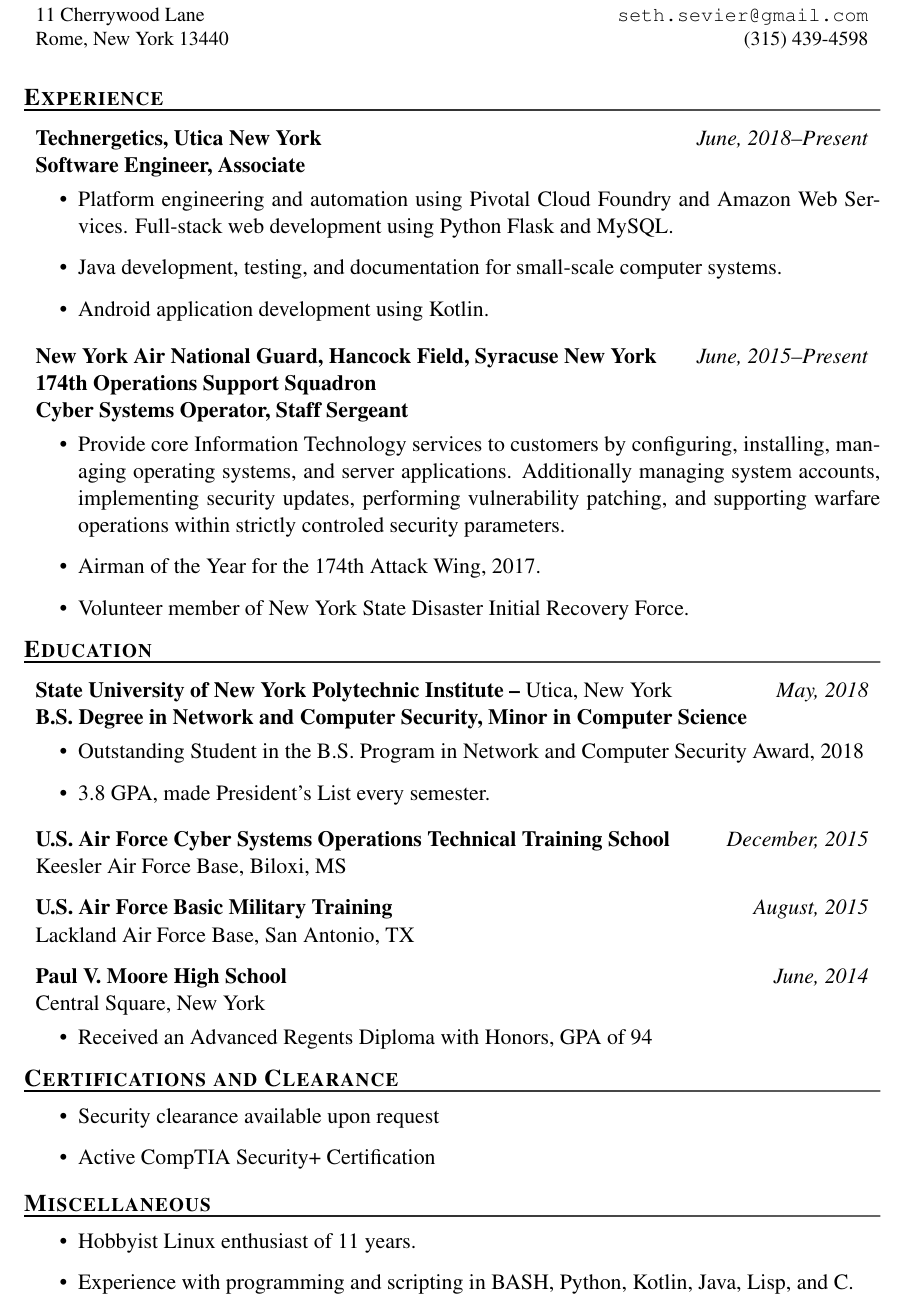
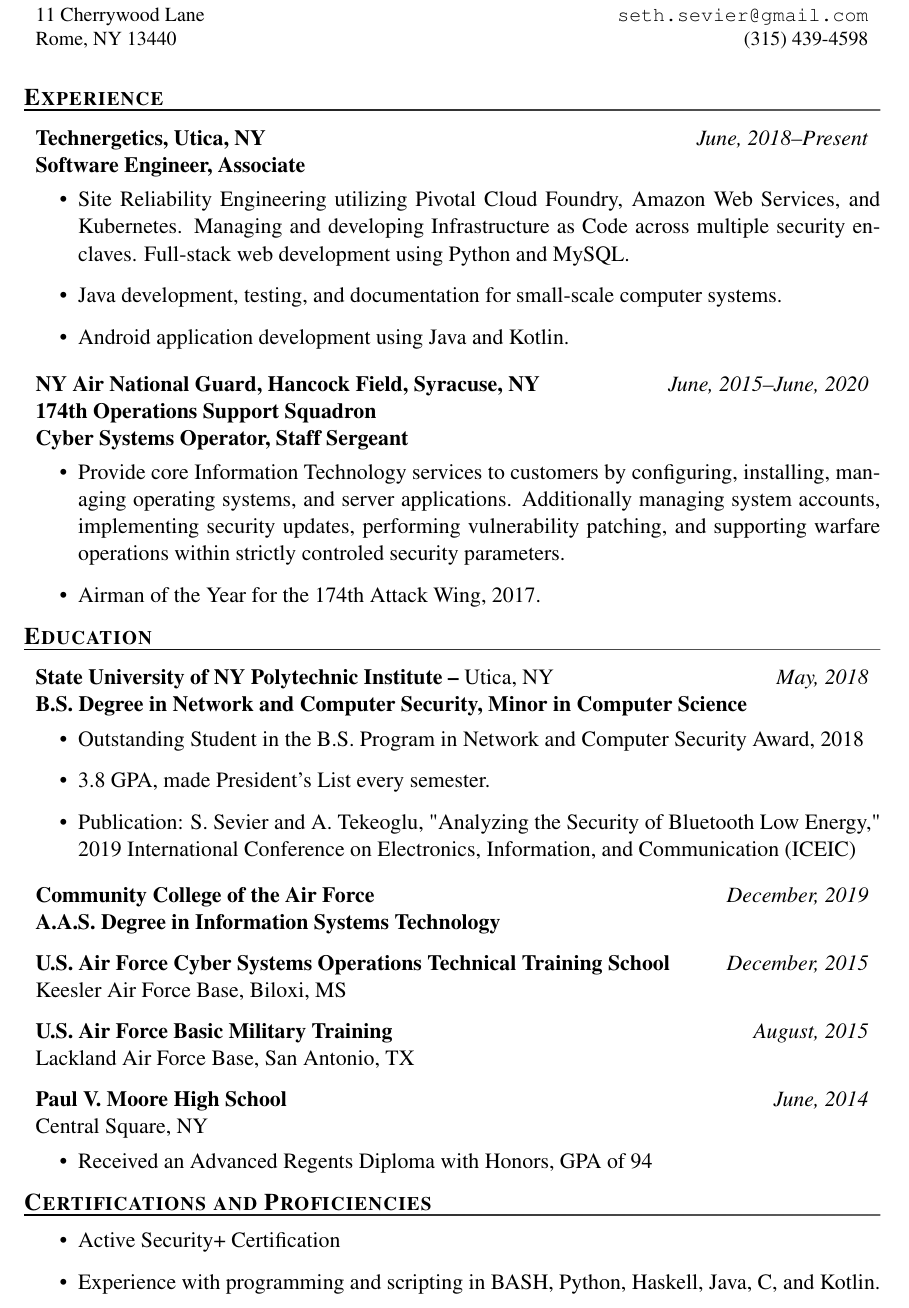
Before and after one commit to Seth0110/Resume, a LaTeX CV (r.tex): part of the page, cut so that both start at the same text. Compiled offline with pdfLaTeX.

Commit message:
Reworded job descrition, added publication, removed clearance

```diff
--- a/r.tex
+++ b/r.tex
@@ -1,9 +1,13 @@
 \documentclass[11pt]{resume}
+
+%% \addtolength{\oddsidemargin}{-.25in}
+%% \addtolength{\evensidemargin}{-.25in}
+%% \addtolength{\textwidth}{0.5in}
 
 \author{Seth P. Sevier}
 \email{seth.sevier@gmail.com}
 \streetaddress{11 Cherrywood Lane}
-\citystatezip{Rome, New York 13440}
+\citystatezip{Rome, NY 13440}
 \phone{(315) 439-4598}
 
 \begin{document}
@@ -12,51 +16,55 @@
 \smallskip
 
 \section{Experience}
-\affiliation[Software Engineer, Associate]{Technergetics, Utica New York}{June, 2018--Present}
+\affiliation[Software Engineer, Associate]{Technergetics, Utica, NY}{June, 2018--Present}
 \begin{itemize}
-\item Platform engineering and automation using Pivotal Cloud Foundry and Amazon Web Services.  Full-stack web development using Python Flask and MySQL.
+\item Site Reliability Engineering utilizing Pivotal Cloud Foundry, Amazon Web Services, and Kubernetes.  Managing and developing Infrastructure as Code across multiple security enclaves.  Full-stack web development using Python and MySQL.
 \item Java development, testing, and documentation for small-scale computer systems.
-\item Android application development using Kotlin.
+\item Android application development using Java and Kotlin.
 \end{itemize}
 
-\bigaffiliation[Cyber Systems Operator, Staff Sergeant]{New York Air National Guard, Hancock Field, Syracuse New York}{June, 2015--Present}{174th Operations Support Squadron}
+\bigaffiliation[Cyber Systems Operator, Staff Sergeant]{NY Air National Guard, Hancock Field, Syracuse, NY}{June, 2015--June, 2020}{174th Operations Support Squadron}
 \begin{itemize}
 \item Provide core Information Technology services to customers by configuring, installing, managing operating systems, and server applications.  Additionally managing system accounts, implementing security updates, performing vulnerability patching, and supporting warfare operations within strictly controled security parameters.
 % \item Discovered and responded to a server room emergency cooling failure preventing mission outage.
 % \item Successfully set up two Cisco Assured Compliance Assessment Solution servers with no prior knowledge of how ACAS systems work and with minimal documentation.
 \item Airman of the Year for the 174th Attack Wing, 2017.
-\item Volunteer member of New York State Disaster Initial Recovery Force.
+% \item Volunteer member of NY State Disaster Initial Recovery Force.
 % \item Volunteer Physical Training Leader
 \end{itemize}
 
 \section{Education}
-\affiliation[B.S. Degree in Network and Computer Security, Minor in Computer Science]{State University of New York Polytechnic Institute -- \normalfont Utica, New York}{May, 2018}
+\affiliation[B.S. Degree in Network and Computer Security, Minor in Computer Science]{State University of NY Polytechnic Institute -- \normalfont Utica, NY}{May, 2018}
 \begin{itemize}
 \item Outstanding Student in the B.S. Program in Network and Computer Security Award, 2018
 \item 3.8 GPA, made President's List every semester.
+\item Publication: S. Sevier and A. Tekeoglu, "Analyzing the Security of Bluetooth Low Energy," 2019 International Conference on Electronics, Information, and Communication (ICEIC)
 % \item Member of the Network and Computer Security Club.
 \end{itemize}
+
+\affiliation[A.A.S. Degree in Information Systems Technology]{Community College of the Air Force}{December, 2019}
 
 \affiliation[\normalfont Keesler Air Force Base, Biloxi, MS]{U.S. Air Force Cyber Systems Operations Technical Training School}{December, 2015}
 
 \affiliation[\normalfont Lackland Air Force Base, San Antonio, TX]{U.S. Air Force Basic Military Training}{August, 2015}
 
-\affiliation[\normalfont Central Square, New York]{Paul V. Moore High School}{June, 2014}
+\affiliation[\normalfont Central Square, NY]{Paul V. Moore High School}{June, 2014}
 \begin{itemize}
 \item Received an Advanced Regents Diploma with Honors, GPA of 94
 %\item Inducted into the National Honor Society as a Junior
 \end{itemize}
 
-\section{Certifications and Clearance}
+%% \section{Certifications and Clearance}
+%% \begin{itemize}
+%% \item Security clearance available upon request
+%% \item Active CompTIA Security+ Certification
+%% \end{itemize}
+
+\section{Certifications and Proficiencies}
 \begin{itemize}
-\item Security clearance available upon request
-\item Active CompTIA Security+ Certification
-\end{itemize}
-
-\section{Miscellaneous}
-\begin{itemize}
-\item Hobbyist Linux enthusiast of 11 years.
-\item Experience with programming and scripting in BASH, Python, Kotlin, Java, Lisp, and C.
+\item Active Security+ Certification
+% \item Hobbyist Linux enthusiast of 11 years.
+\item Experience with programming and scripting in BASH, Python, Haskell, Java, C, and Kotlin.
 \end{itemize}
 
 \end{document}
```
Also changed, not shown: r.pdf.
